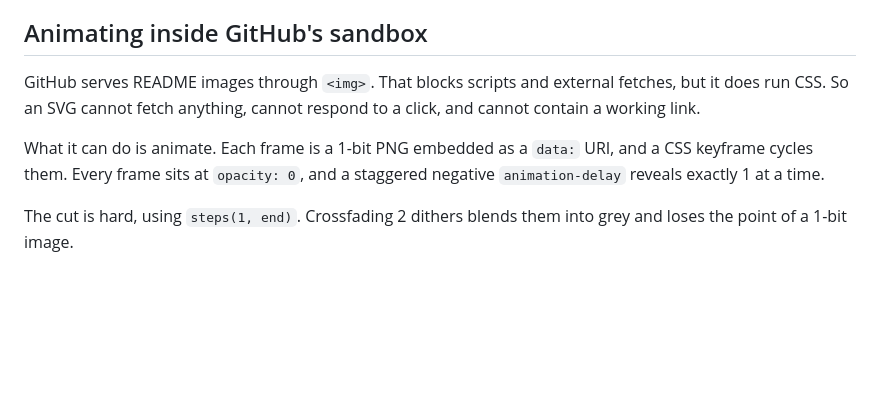
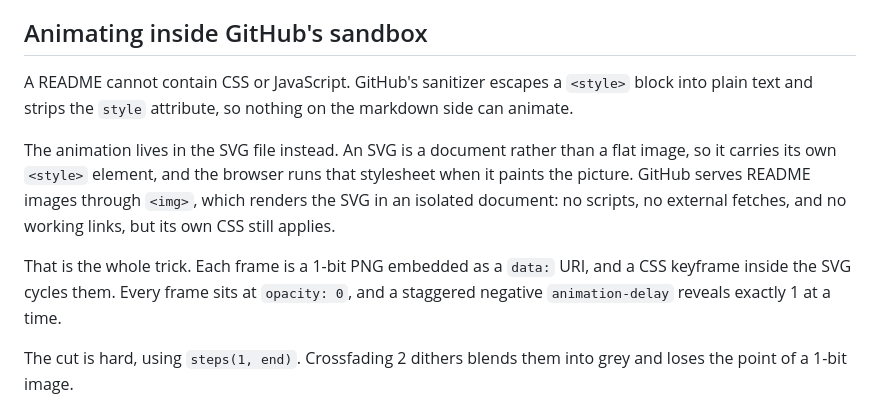
Before and after one commit to 0xharkirat/dither-portrait, a Markdown page: docs/how-it-works.md, the part around the change. GitHub-like rendering; blank space fills up the shorter version.

Commit message:
docs: correct where the CSS actually lives
The explanation said GitHub 'does run CSS' for README images, which reads as
though a README can contain a stylesheet. It cannot. GitHub's sanitizer escapes
a <style> block into plain text and strips the style attribute, so nothing on
the markdown side can animate.

The CSS is inside the SVG file. An SVG is a document rather than a flat image,
so it carries its own <style> element and the browser runs it when painting the
picture. The README only holds an <img> pointing at that file.

Same claim, same wording, was in my blog post. Caught by a reader asking whether
it really uses CSS in the README.

```diff
--- a/docs/how-it-works.md
+++ b/docs/how-it-works.md
@@ -5,13 +5,19 @@ whether to use it or wondering why it is built this way.
 
 ## Animating inside GitHub's sandbox
 
-GitHub serves README images through `<img>`. That blocks scripts and external
-fetches, but it does run CSS. So an SVG cannot fetch anything, cannot respond to a
-click, and cannot contain a working link.
+A README cannot contain CSS or JavaScript. GitHub's sanitizer escapes a `<style>`
+block into plain text and strips the `style` attribute, so nothing on the markdown
+side can animate.
 
-What it can do is animate. Each frame is a 1-bit PNG embedded as a `data:` URI, and a
-CSS keyframe cycles them. Every frame sits at `opacity: 0`, and a staggered negative
-`animation-delay` reveals exactly 1 at a time.
+The animation lives in the SVG file instead. An SVG is a document rather than a flat
+image, so it carries its own `<style>` element, and the browser runs that stylesheet
+when it paints the picture. GitHub serves README images through `<img>`, which renders
+the SVG in an isolated document: no scripts, no external fetches, and no working
+links, but its own CSS still applies.
+
+That is the whole trick. Each frame is a 1-bit PNG embedded as a `data:` URI, and a
+CSS keyframe inside the SVG cycles them. Every frame sits at `opacity: 0`, and a
+staggered negative `animation-delay` reveals exactly 1 at a time.
 
 The cut is hard, using `steps(1, end)`. Crossfading 2 dithers blends them into grey
 and loses the point of a 1-bit image.
```
